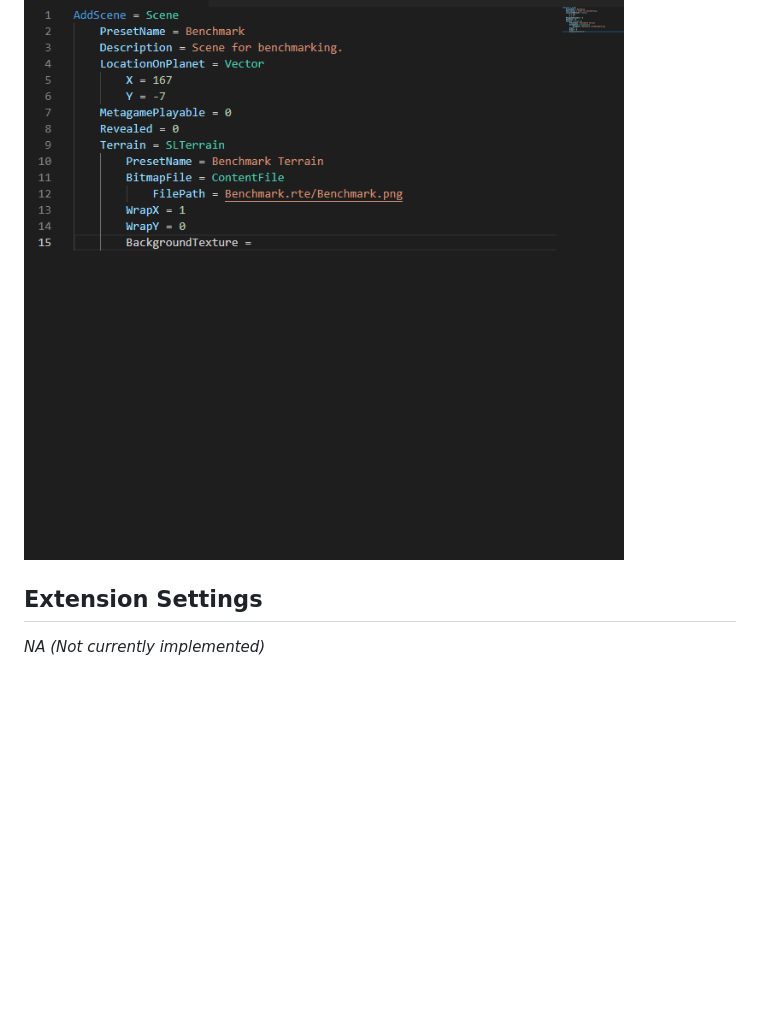
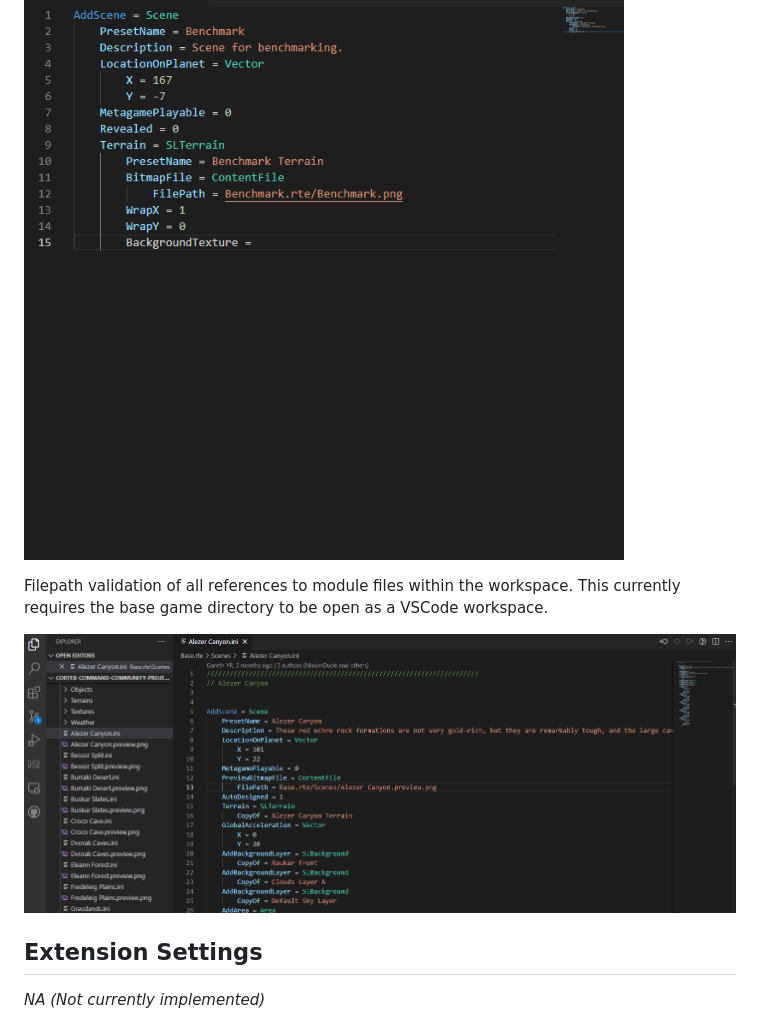
Before and after one commit to cortex-command-community/Cortex-Command-Community-Project-VSCode-Extension, a Markdown page: README.md, the part around the change. Drawn GitHub-style; pictures changed too: docs/filepathValidation.gif (added); blank space fills up the shorter version.

Commit message:
docs: update readme and add feature gif
Add a gif demonstrating filepath validation to `docs/` dir and display it in the README.md

```diff
--- a/README.md
+++ b/README.md
@@ -17,6 +17,11 @@ These allow you to quicky create definitions for properties, and tab through the
 
 ![snippets](docs/snippets.gif)
 
+Filepath validation of all references to module files within the workspace.
+This currently requires the base game directory to be open as a VSCode workspace.
+
+![filepaths](docs/filepathValidation.gif)
+
 ## Extension Settings
 
 _NA (Not currently implemented)_
```
